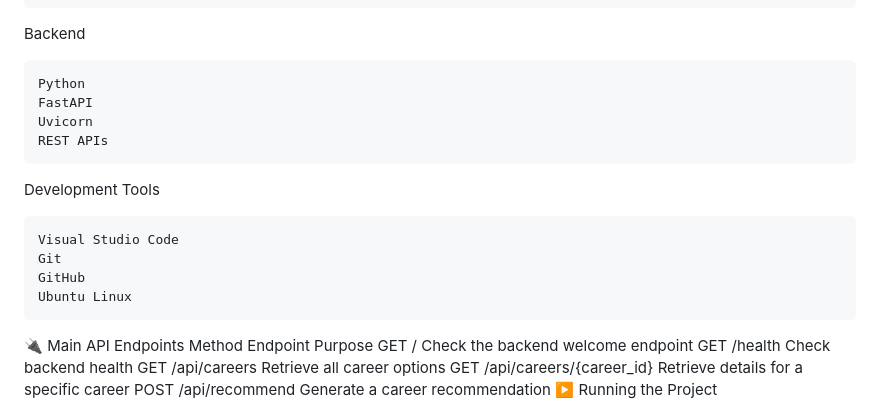
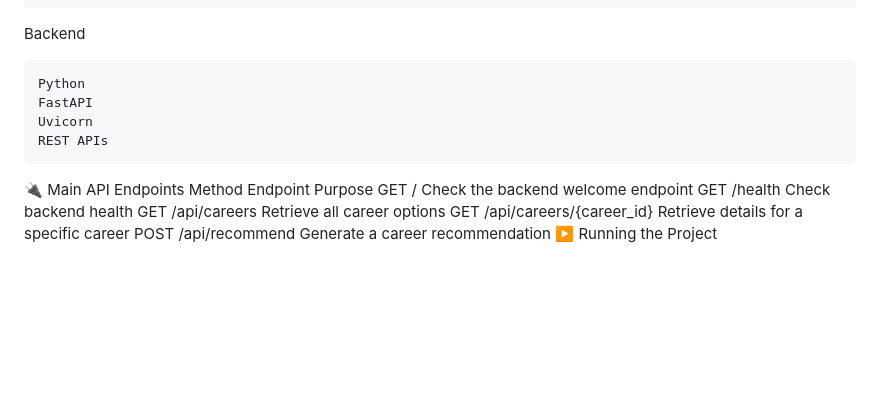
Before and after one commit to yashmy68711-collab/AI-Career-Guidance, a Markdown page: README.md, the part around the change. GitHub-like rendering; blank space fills up the shorter version.

Commit message:
Remove Development Tools section from README
Removed the 'Development Tools' section from README.

```diff
--- a/README.md
+++ b/README.md
@@ -84,13 +84,6 @@ Backend
     Uvicorn
     REST APIs
 
-Development Tools
-
-    Visual Studio Code
-    Git
-    GitHub
-    Ubuntu Linux
-
 🔌 Main API Endpoints
 Method	Endpoint	Purpose
 GET	/	Check the backend welcome endpoint
```
